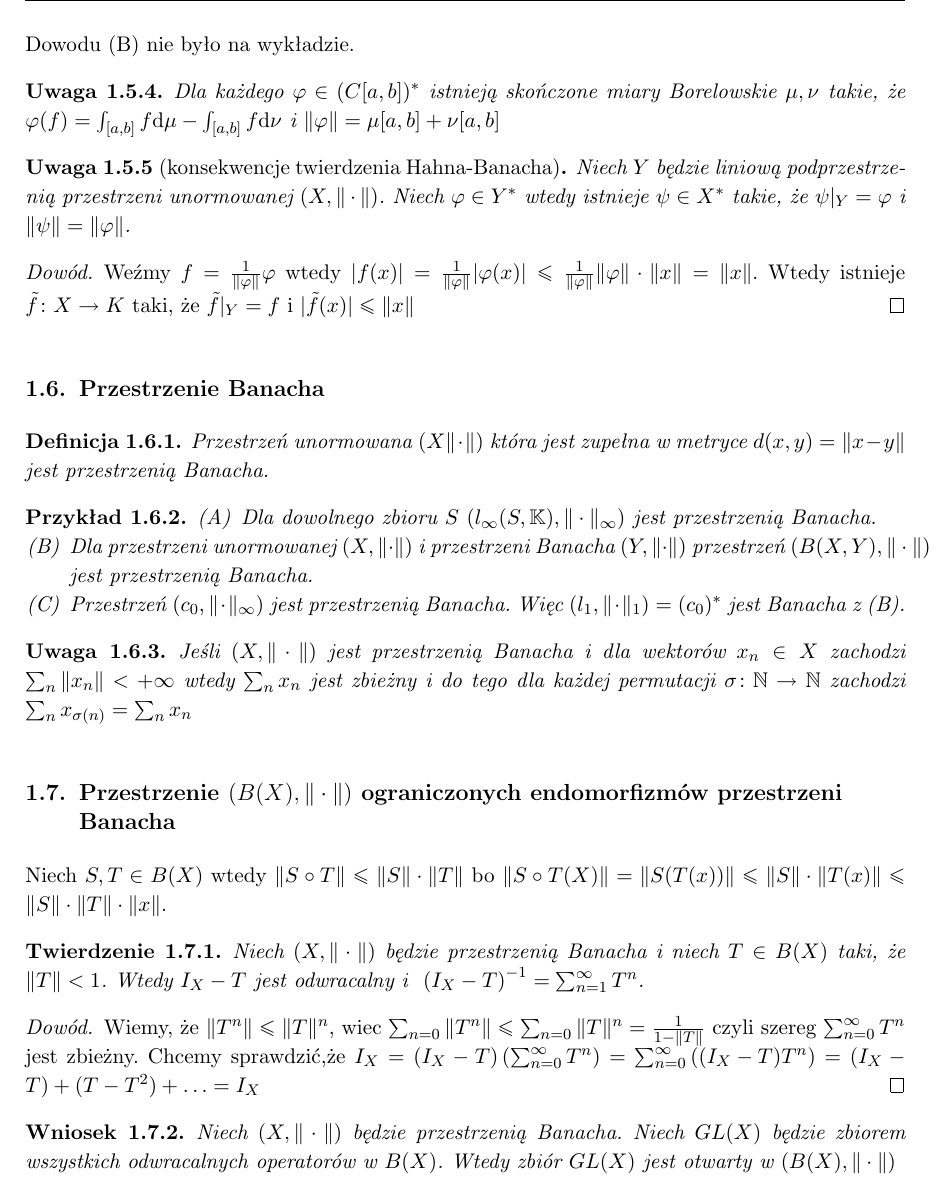
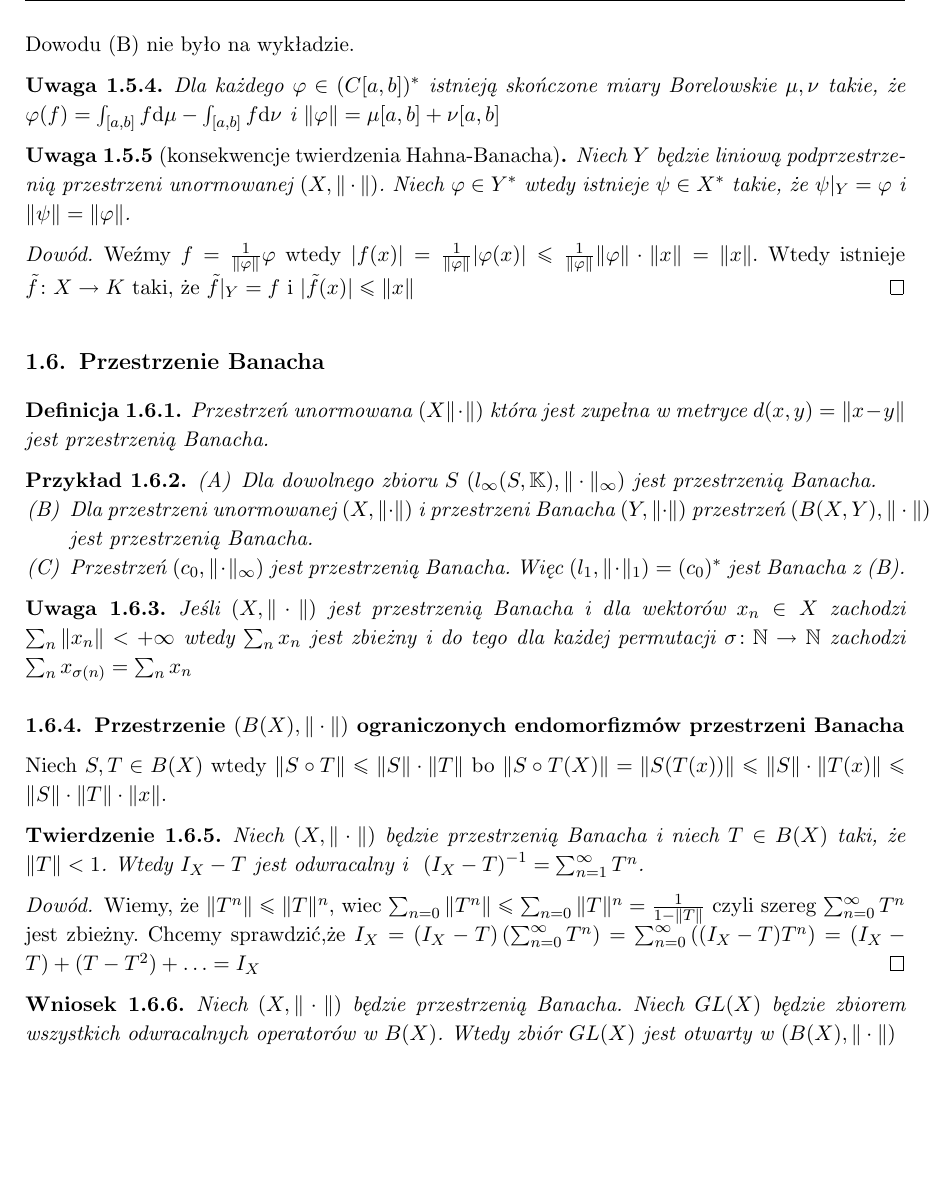
Before and after one commit to Czaki/af, a LaTeX document (af.tex): part of page 10 of 23, cut so that both start at the same text, the shorter picture padded with empty space. Compiled offline with pdfLaTeX.

Commit message:
naprawa numeracji

```diff
--- a/af.tex
+++ b/af.tex
@@ -453,7 +453,7 @@ Wtedy istnieje $\tilde{f} \colon X \to K$ taki, że $\tilde{f}|_Y = f$ i~$ |\til
 	Jeśli $(X,\norm)$ jest przestrzenią Banacha i~dla wektorów $x_n \in X$ zachodzi $\sum_n \|x_n\| < +\infty$ wtedy
 	$\sum_n x_n$ jest zbieżny i~do tego dla każdej permutacji $\sigma\colon \N\to\N$ zachodzi $\sum_n x_{\sigma(n)} = \sum_n x_n$
 \end{uwaga}
-\section{Przestrzenie $(B(X),\norm)$ ograniczonych endomorfizmów przestrzeni Banacha}
+\subsection{Przestrzenie $(B(X),\norm)$ ograniczonych endomorfizmów przestrzeni Banacha}
 Niech $S,T \in B(X)$ wtedy $\|S\circ T\| \le \|S\| \cdot \|T\|$ bo
 $\|S\circ T (X) \|= \| S(T(x))\| \le \|S\|\cdot \|T(x)\| \le \|S\| \cdot \|T\| \cdot \|x\|$.
 
```
